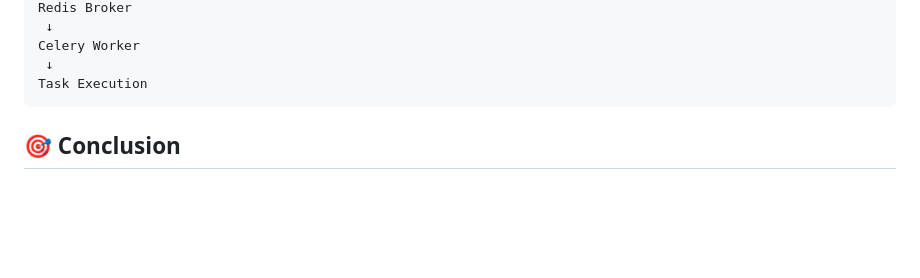
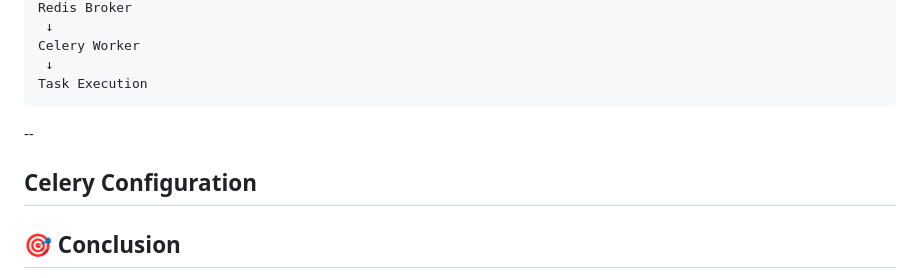
Before and after one commit to Yatharth224/E-Commerce-Web-Application, a Markdown page: README.md, the part around the change. Drawn GitHub-style; blank space fills up the shorter version.

````diff
--- a/README.md
+++ b/README.md
@@ -423,6 +423,12 @@ Task Execution
 ```
 
 
+--
+
+## Celery Configuration
+
+
+
 
 ## 🎯 Conclusion
 
````
